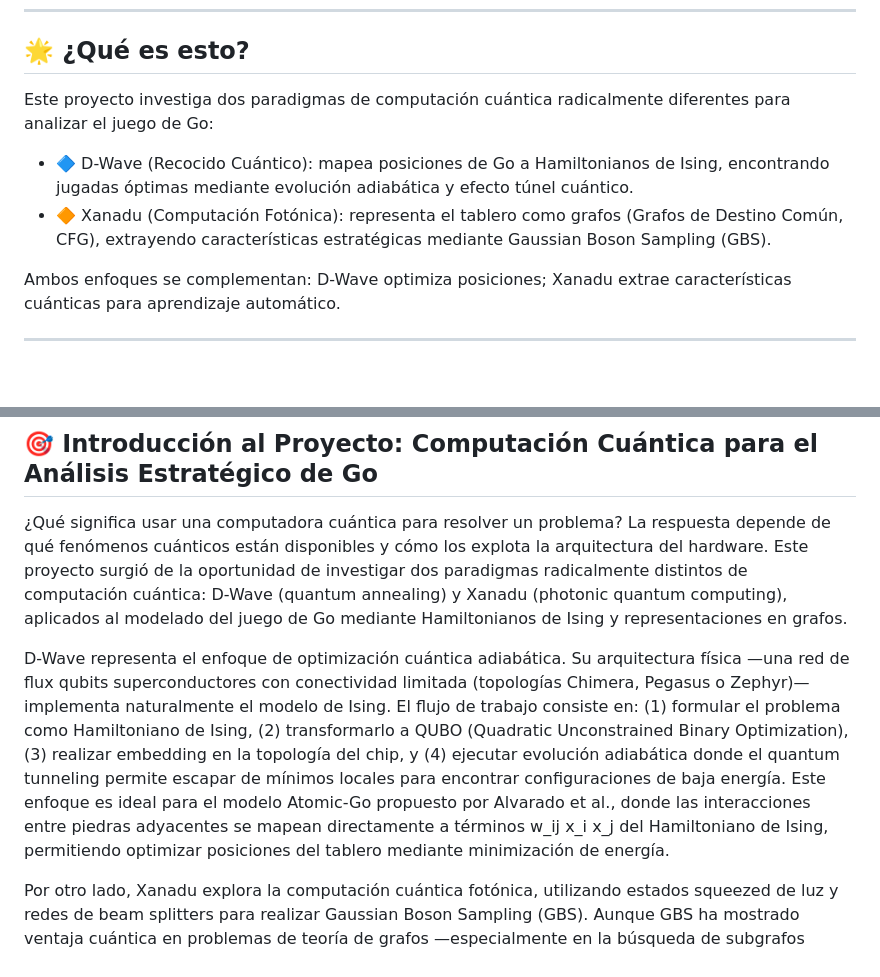
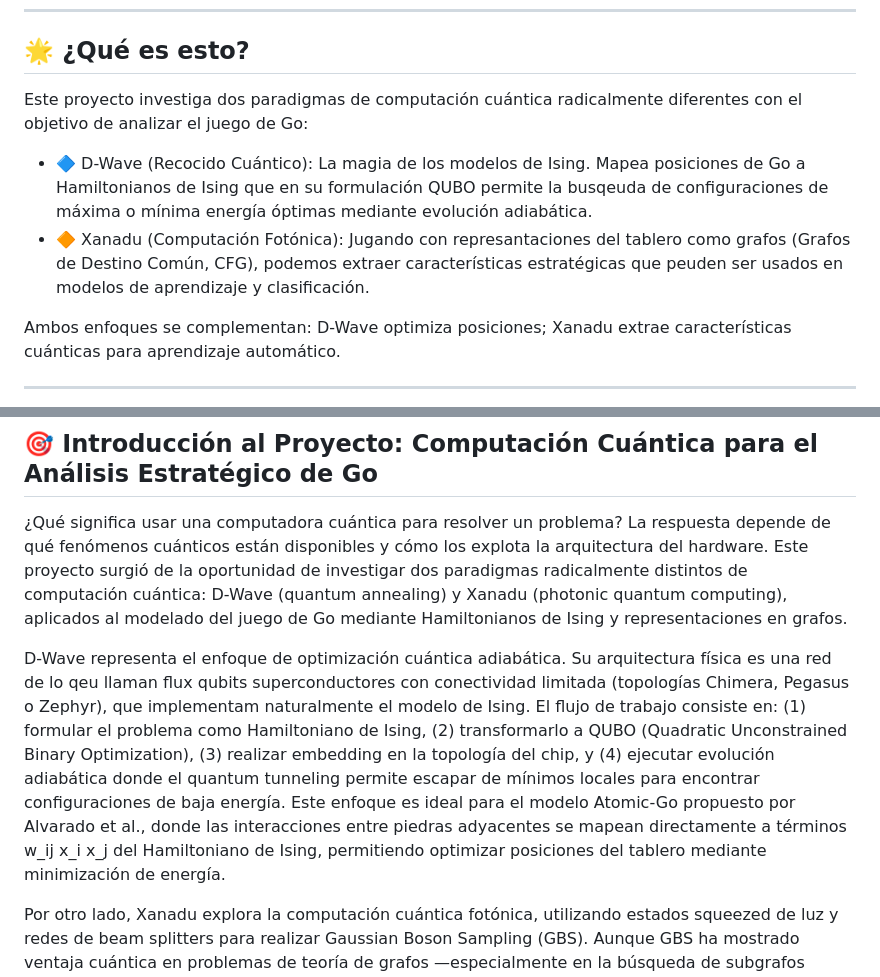
Before and after one commit to ometitlan/Project-Quantum-Go, a Markdown page: INTRODUCTION.md, 2 parts joined by grey strips. Rendered like a GitHub page; blank space fills up the shorter version.

Commit message:
Revise introduction and project details in INTRODUCTION.md
Updated the introduction and project overview to clarify the quantum computing paradigms and their applications to the game of Go.

```diff
--- a/INTRODUCTION.md
+++ b/INTRODUCTION.md
@@ -15,10 +15,10 @@
 
 ## 🌟 ¿Qué es esto?
 
-Este proyecto investiga dos paradigmas de computación cuántica radicalmente diferentes para analizar el juego de Go:
+Este proyecto investiga dos paradigmas de computación cuántica radicalmente diferentes con el objetivo de analizar el juego de Go:
 
-- 🔷 D-Wave (Recocido Cuántico): mapea posiciones de Go a Hamiltonianos de Ising, encontrando jugadas óptimas mediante evolución adiabática y efecto túnel cuántico.
-- 🔶 Xanadu (Computación Fotónica): representa el tablero como grafos (Grafos de Destino Común, CFG), extrayendo características estratégicas mediante Gaussian Boson Sampling (GBS).
+- 🔷 D-Wave (Recocido Cuántico): La magia de los modelos de Ising.  Mapea posiciones de Go a Hamiltonianos de Ising que en su formulación QUBO permite la busqeuda de configuraciones de máxima o mínima energía óptimas mediante evolución adiabática.
+- 🔶 Xanadu (Computación Fotónica): Jugando con represantaciones del tablero como grafos (Grafos de Destino Común, CFG), podemos extraer características estratégicas que peuden ser usados en modelos de aprendizaje y clasificación.
 
 Ambos enfoques se complementan: D-Wave optimiza posiciones; Xanadu extrae características cuánticas para aprendizaje automático.
 
@@ -28,7 +28,7 @@ Ambos enfoques se complementan: D-Wave optimiza posiciones; Xanadu extrae caract
 
 ¿Qué significa usar una computadora cuántica para resolver un problema? La respuesta depende de qué fenómenos cuánticos están disponibles y cómo los explota la arquitectura del hardware. Este proyecto surgió de la oportunidad de investigar dos paradigmas radicalmente distintos de computación cuántica: D-Wave (quantum annealing) y Xanadu (photonic quantum computing), aplicados al modelado del juego de Go mediante Hamiltonianos de Ising y representaciones en grafos.
 
-D-Wave representa el enfoque de optimización cuántica adiabática. Su arquitectura física —una red de flux qubits superconductores con conectividad limitada (topologías Chimera, Pegasus o Zephyr)— implementa naturalmente el modelo de Ising. El flujo de trabajo consiste en: (1) formular el problema como Hamiltoniano de Ising, (2) transformarlo a QUBO (Quadratic Unconstrained Binary Optimization), (3) realizar embedding en la topología del chip, y (4) ejecutar evolución adiabática donde el quantum tunneling permite escapar de mínimos locales para encontrar configuraciones de baja energía. Este enfoque es ideal para el modelo Atomic-Go propuesto por Alvarado et al., donde las interacciones entre piedras adyacentes se mapean directamente a términos w_ij x_i x_j del Hamiltoniano de Ising, permitiendo optimizar posiciones del tablero mediante minimización de energía.
+D-Wave representa el enfoque de optimización cuántica adiabática. Su arquitectura física es una red de lo qeu llaman flux qubits superconductores con conectividad limitada (topologías Chimera, Pegasus o Zephyr), que implementam naturalmente el modelo de Ising. El flujo de trabajo consiste en: (1) formular el problema como Hamiltoniano de Ising, (2) transformarlo a QUBO (Quadratic Unconstrained Binary Optimization), (3) realizar embedding en la topología del chip, y (4) ejecutar evolución adiabática donde el quantum tunneling permite escapar de mínimos locales para encontrar configuraciones de baja energía. Este enfoque es ideal para el modelo Atomic-Go propuesto por Alvarado et al., donde las interacciones entre piedras adyacentes se mapean directamente a términos w_ij x_i x_j del Hamiltoniano de Ising, permitiendo optimizar posiciones del tablero mediante minimización de energía.
 
 Por otro lado, Xanadu explora la computación cuántica fotónica, utilizando estados squeezed de luz y redes de beam splitters para realizar Gaussian Boson Sampling (GBS). Aunque GBS ha mostrado ventaja cuántica en problemas de teoría de grafos —especialmente en la búsqueda de subgrafos densos y cliques máximos—, su aplicación a Go requiere una representación adecuada. El hallazgo clave de este proyecto es que el tablero de Go admite múltiples representaciones naturales como grafo: desde los Common Fate Graphs (CFG) de Graepel, que codifican grupos de piedras y sus libertades, hasta grafos de adyacencia ponderados que capturan territorio e influencia. Esta transformación abre la puerta a explotar las capacidades de Xanadu de dos formas complementarias:
 
```
Also changed, not shown: other parts of INTRODUCTION.md (+1 -1 lines).
